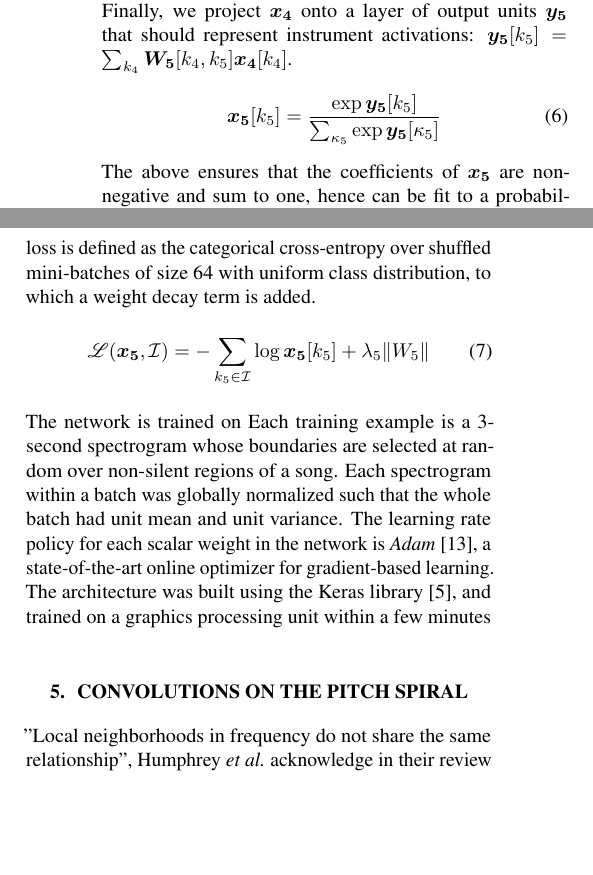
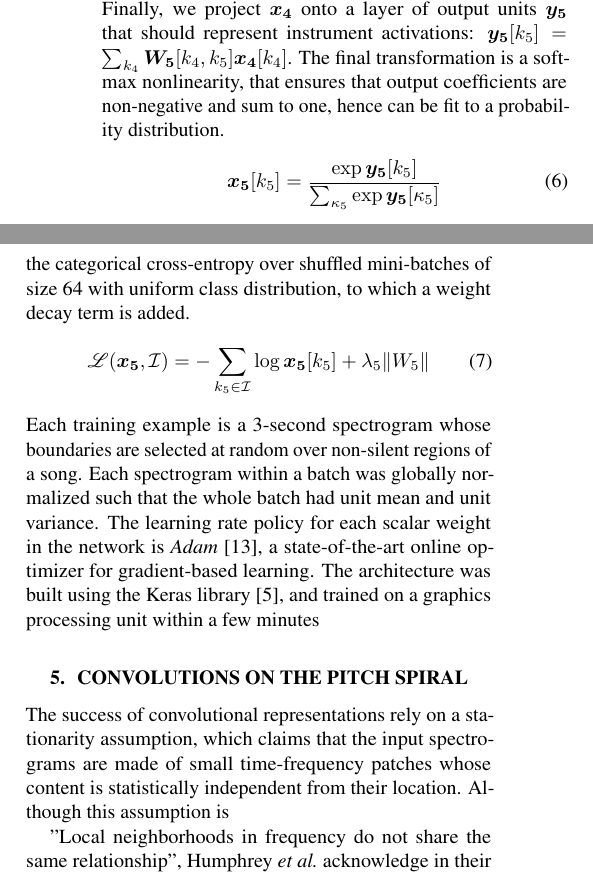
Before and after one commit to lostanlen/ismir2016, a LaTeX paper (paper/ISMIR2015template.tex): two parts of the columns of page 3 of 5, joined at a grey line, cut so that both start at the same text, the shorter picture padded with empty space. Compiled offline with pdfLaTeX.

Commit message:
write for Section 5

```diff
--- a/paper/ISMIR2015template.tex
+++ b/paper/ISMIR2015template.tex
@@ -320,28 +342,43 @@ Tensors $\boldsymbol{y_3}^{+}$ and $\boldsymbol{x_3}$ are derived from $\boldsym
 \label{eq:densely-connected-layer}
 \IEEEeqnarraynumspace
 \end{IEEEeqnarray}
-We apply a ReLU to $\boldsymbol{y_4}$, yielding $\boldsymbol{x_4}[k_4] = \boldsymbol{y_4^{+}}[k_4]$.
-Finally, we project $\boldsymbol{x_4}$ onto a layer of output units $\boldsymbol{y_5}$ that should represent instrument activations: $\boldsymbol{y_5}[k_5] = \sum_{k_4} \boldsymbol{W_5}[k_4, k_5] \boldsymbol{x_4}[k_4]$.
+We apply a ReLU to $\boldsymbol{y_4}$, yielding
+$\boldsymbol{x_4}[k_4] = \boldsymbol{y_4^{+}}[k_4]$.
+Finally, we project $\boldsymbol{x_4}$ onto a layer of output units $\boldsymbol{y_5}$ that
+should represent instrument activations:
+$\boldsymbol{y_5}[k_5] = \sum_{k_4} \boldsymbol{W_5}[k_4, k_5] \boldsymbol{x_4}[k_4]$.
+The final transformation is a softmax nonlinearity, that ensures that output coefficients are
+non-negative and sum to one, hence can be fit to a probability distribution.
 \begin{equation}
 \boldsymbol{x_5}[k_5] =
 \frac{\exp \boldsymbol{y_5}[k_5]}
 {  \sum_{\kappa_5} \exp \boldsymbol{y_5}[\kappa_5] }
 \end{equation}
-The above ensures that the coefficients of $\boldsymbol{x_5}$ are non-negative and sum to one, hence can be fit to a probability distribution.
-The goal is to minimize the average loss $\mathscr{L}(\boldsymbol{x_5}, \mathcal{I})$ for across all pairs $(\boldsymbol{x}, \mathcal{I})$ in the training set. This loss is defined as the categorical cross-entropy over shuffled mini-batches of size 64 with uniform class distribution, to which a weight decay term is added.
+The goal is to minimize the average loss $\mathscr{L}(\boldsymbol{x_5}, \mathcal{I})$
+across all pairs $(\boldsymbol{x}, \mathcal{I})$ in the training set. This loss is defined as
+the categorical cross-entropy over shuffled mini-batches of size 64 with uniform
+class distribution, to which a weight decay term is added.
 \begin{equation}
 \mathscr{L}(\boldsymbol{x_5}, \mathcal{I}) =
 - \sum_{k_5 \in \mathcal{I}} \log \boldsymbol{x_5}[k_5]
 + \lambda_5 \Vert W_5 \Vert
 \end{equation}
-The network is trained on Each training example is a 3-second spectrogram whose boundaries are selected at random over non-silent regions of a song. Each spectrogram within a batch was globally normalized such that the whole batch had unit mean and unit variance.
-The learning rate policy for each scalar weight in the network is \emph{Adam} \cite{Kingma2015}, a state-of-the-art online optimizer for gradient-based learning.
-The architecture was built using the Keras library \cite{Chollet2015}, and trained on a graphics processing unit within a few minutes
+%The network is trained on
+Each training example is a 3-second spectrogram whose boundaries are selected at random
+over non-silent regions of a song. Each spectrogram within a batch was globally normalized
+such that the whole batch had unit mean and unit variance.
+The learning rate policy for each scalar weight in the network is \emph{Adam} \cite{Kingma2015},
+a state-of-the-art online optimizer for gradient-based learning.
+The architecture was built using the Keras library \cite{Chollet2015}, and trained on a graphics
+processing unit within a few minutes
 % Ref to LeCun on disentangling factors of variability
 % Ref to Newton 2012
 
 \section{Convolutions on the pitch spiral}
-"Local neighborhoods in frequency do not share the same relationship", Humphrey \etal acknowledge in their review of deep learning techniques for MIR. Indeed, since the neighboring partials of a harmonic sound are evenly spaced in frequency, they tend to get closer to each other on a mel scale.
-Due to the Heisenberg principle, the temporal resolution of auditory filters is lessened at lower frequencies, which results in a blurrier constant-Q spectrogram over the horizontal dimension.
+The success of convolutional representations rely on a stationarity assumption,
+which claims that the input spectrograms are made of small time-frequency patches
+whose content is statistically independent from their location.
+Although this assumption is
 
-Let $\boldsymbol{\phi}[k_1]$ be a window function of width $3Q$, that is three octaves. We have chosen a Tukey window ($\alpha=0.33$), which has a flat top of width $Q$ surrounded by cosine tapering lobes of width $Q$.
+"Local neighborhoods in frequency do not share the same relationship", Humphrey \etal
+acknowledge in their review of deep learning techniques for MIR. Indeed, since the neighboring
@@ -348,3 +391,6 @@ Let $\boldsymbol{\phi}[k_1]$ be a window function of width $3Q$, that is three o
+Let $\boldsymbol{\phi}[k_1]$ be a window function of width $3Q$, that is three octaves.
+We have chosen a Tukey window ($\alpha=0.33$), which has a flat top of width $Q$ surrounded
+by cosine tapering lobes of width $Q$.
 \begin{IEEEeqnarray}{rCl}
 \boldsymbol{y_2}[t,k_1,k_2]
 = & &
```
Also changed, not shown: paper/ISMIR2015template.pdf, paper/ISMIR2015template.tex (85 more changed lines), 4 other files.
